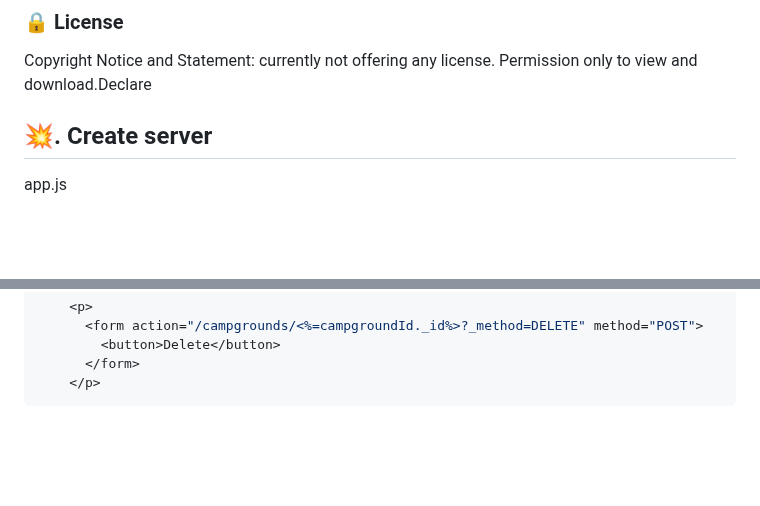
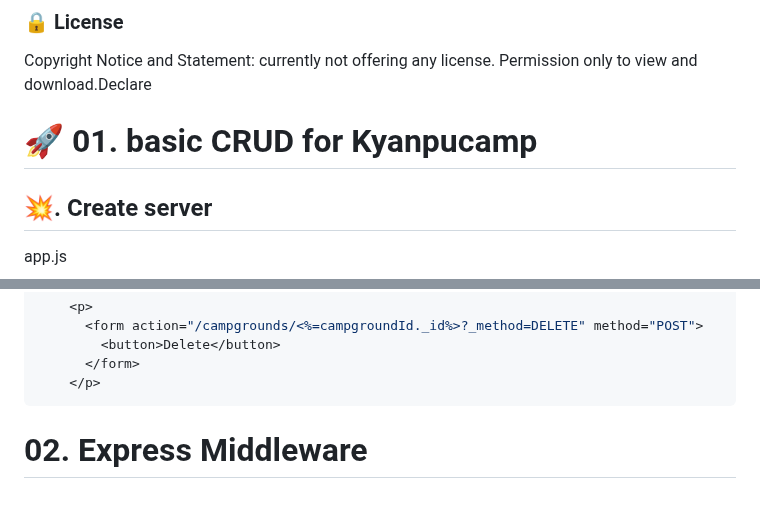
Before and after one commit to itsyuimorii/The-Web-Developer-Bootcamp-2023, a Markdown page: 🌟Final Capstone/README.md, 2 parts joined by grey strips. Drawn GitHub-style; blank space fills up the shorter version.

````diff
--- a/🌟Final Capstone/README.md
+++ b/🌟Final Capstone/README.md
@@ -82,7 +82,7 @@ Copyright Notice and Statement: currently not offering any license. Permission o
 
 
 
-
+# 🚀 01. basic CRUD for Kyanpucamp
 
 ## 💥. Create server
 
@@ -654,3 +654,5 @@ show.ejs
       </form>
     </p>
 ```
+
+# 02. Express Middleware
````
